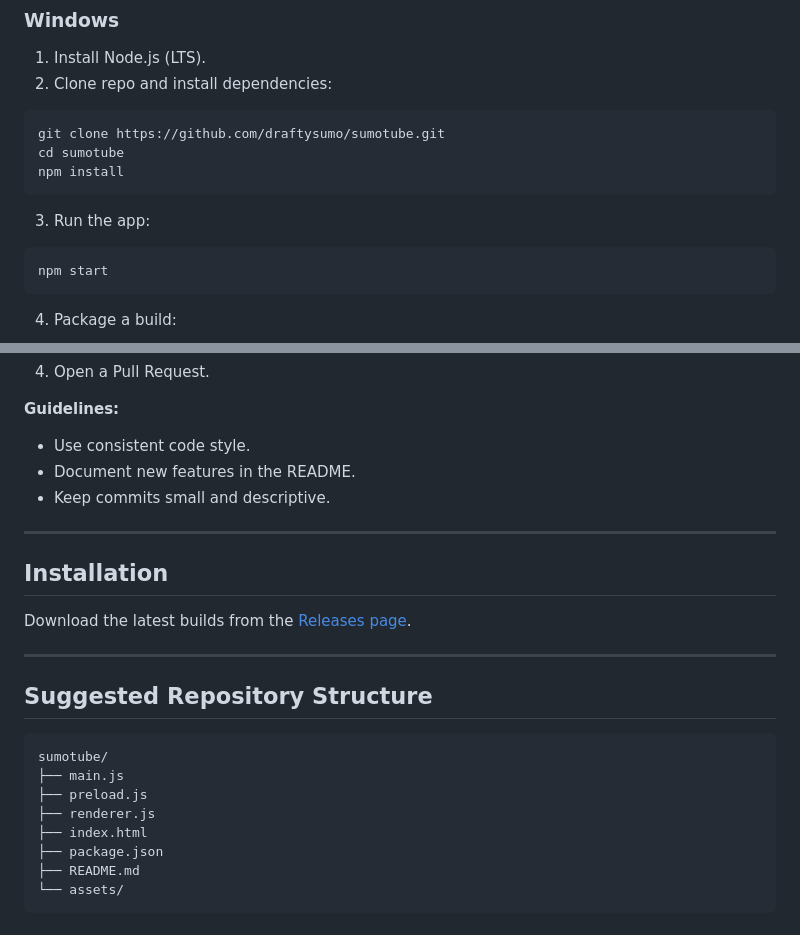
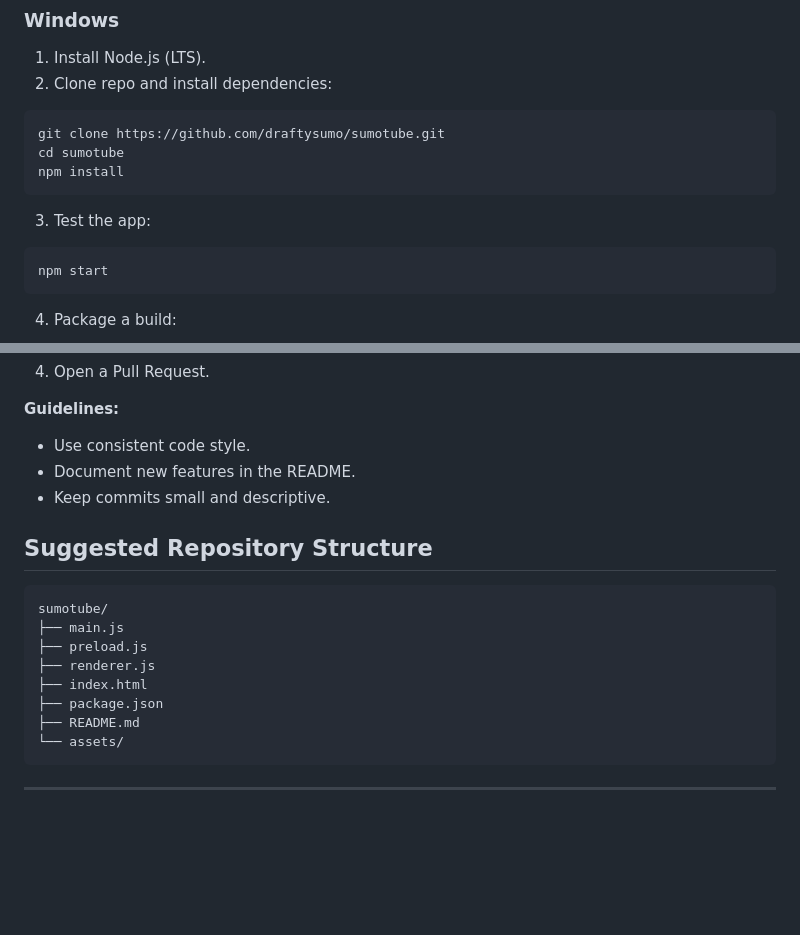
Before and after one commit to draftysumo/SumoTube, a Markdown page: README.md, 2 parts joined by grey strips. Drawn GitHub-style; blank space fills up the shorter version.

````diff
--- a/README.md
+++ b/README.md
@@ -117,7 +114,7 @@ cd sumotube
 npm install
 ```
 
-3. Run the app:
+3. Test the app:
 
 ```cmd
 npm start
@@ -155,14 +152,6 @@ git push origin feature/my-feature
 * Document new features in the README.
 * Keep commits small and descriptive.
 
----
-
-## Installation
-
-Download the latest builds from the [Releases page](https://github.com/draftysumo/sumotube/releases).
-
----
-
 ## Suggested Repository Structure
 
 ```
@@ -175,3 +164,4 @@ sumotube/
 ├── README.md
 └── assets/
 ```
+---
````
Also changed, not shown: other parts of README.md (+12 -15 lines).
